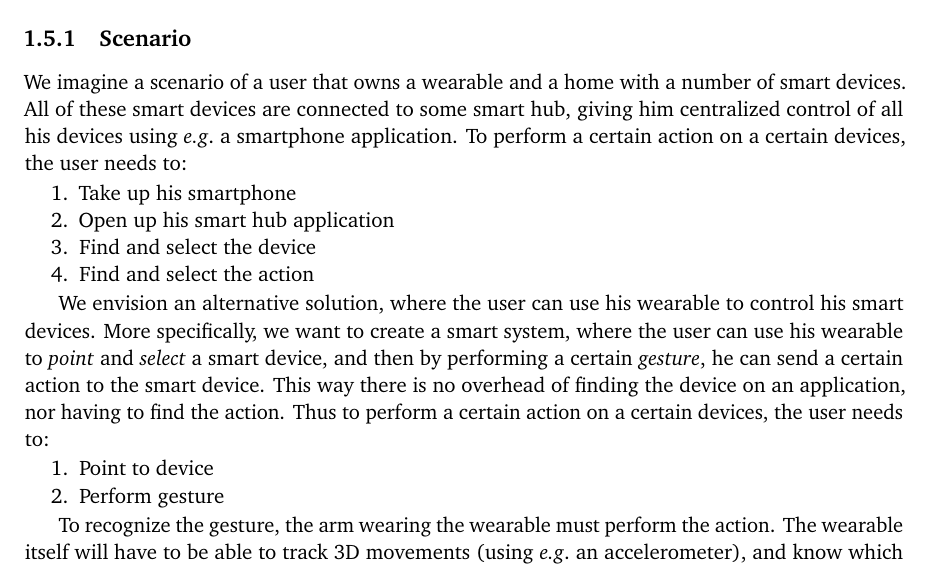
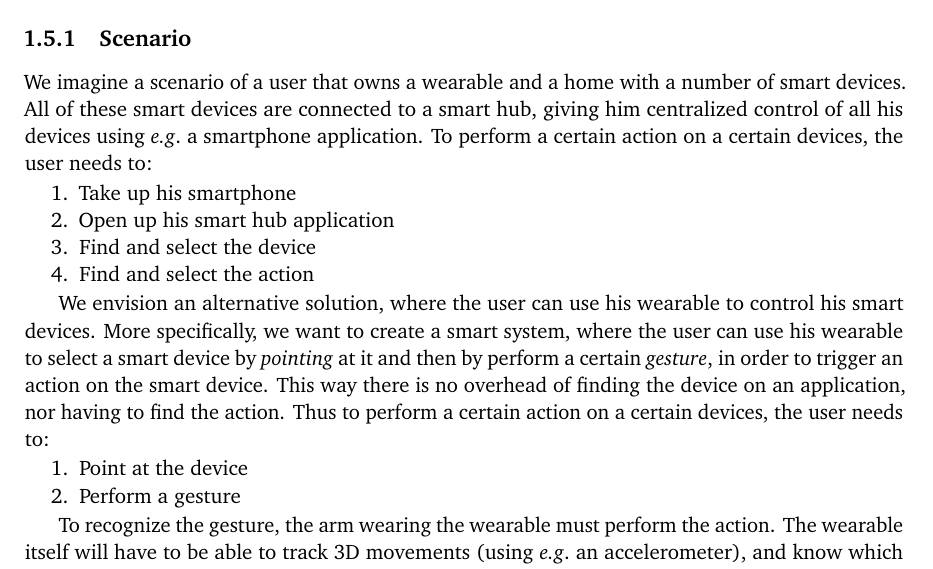
Before and after one commit to simonbs/forspeciale, a LaTeX thesis (master.tex, which reads content/introduction/research-statement.tex): part of page 21 of 55, cut so that both start at the same text. Compiled offline with pdfLaTeX; a LaTeX package or settings file that is missing is left out.

Commit message:
Research statement read through

```diff
--- a/content/introduction/research-statement.tex
+++ b/content/introduction/research-statement.tex
@@ -30,7 +30,7 @@ The report will answer the following question.
 
 \subsection{Scenario}
 We imagine a scenario of a user that owns a wearable and a home with a number of smart devices.
-All of these smart devices are connected to some smart hub,
+All of these smart devices are connected to a smart hub,
 giving him centralized control of all his devices using \eg a smartphone application.
 To perform a certain action on a certain devices, the user needs to:
 \begin{enumerate}
@@ -43,15 +43,14 @@ To perform a certain action on a certain devices, the user needs to:
 We envision an alternative solution,
 where the user can use his wearable to control his smart devices.
 More specifically, we want to create a smart system,
-where the user can use his wearable to \emph{point} and \emph{select} a smart device,
-and then by performing a certain \emph{gesture},
-he can send a certain action to the smart device.
+where the user can use his wearable to select a smart device by \emph{pointing} at it
+and then by perform a certain \emph{gesture}, in order to trigger an action on the smart device.
 This way there is no overhead of finding the device on an application,
 nor having to find the action.
 Thus to perform a certain action on a certain devices, the user needs to:
 \begin{enumerate}
-  \item Point to device
-  \item Perform gesture
+  \item Point at the device
+  \item Perform a gesture
 \end{enumerate}
 
 To recognize the gesture, the arm wearing the wearable must perform the action.
```
